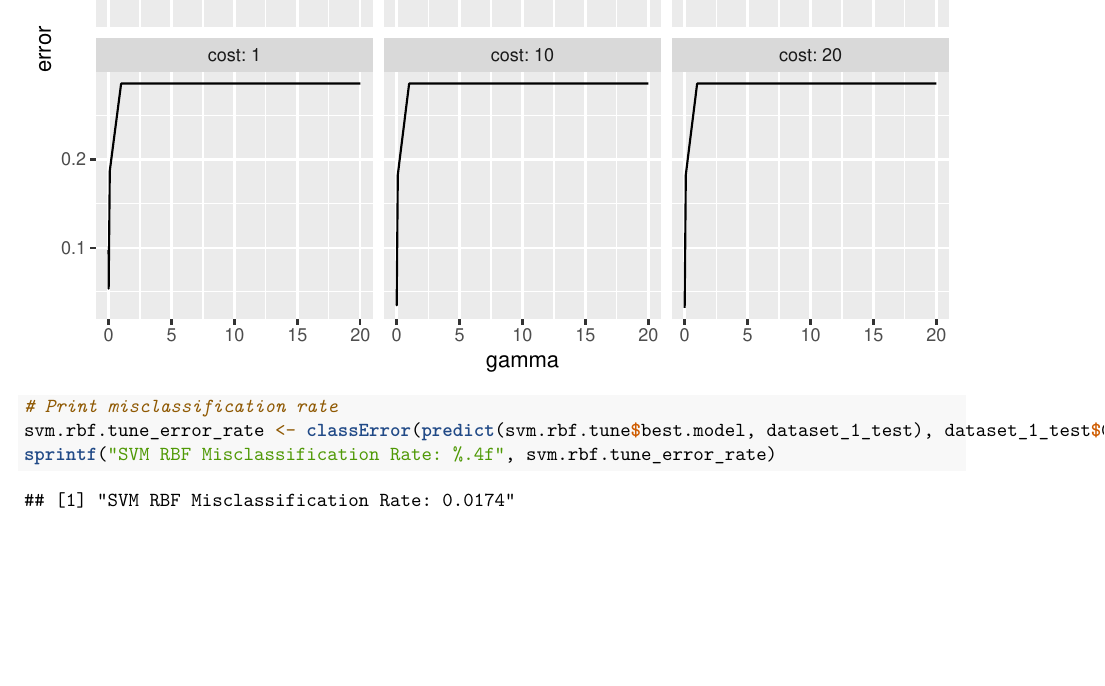
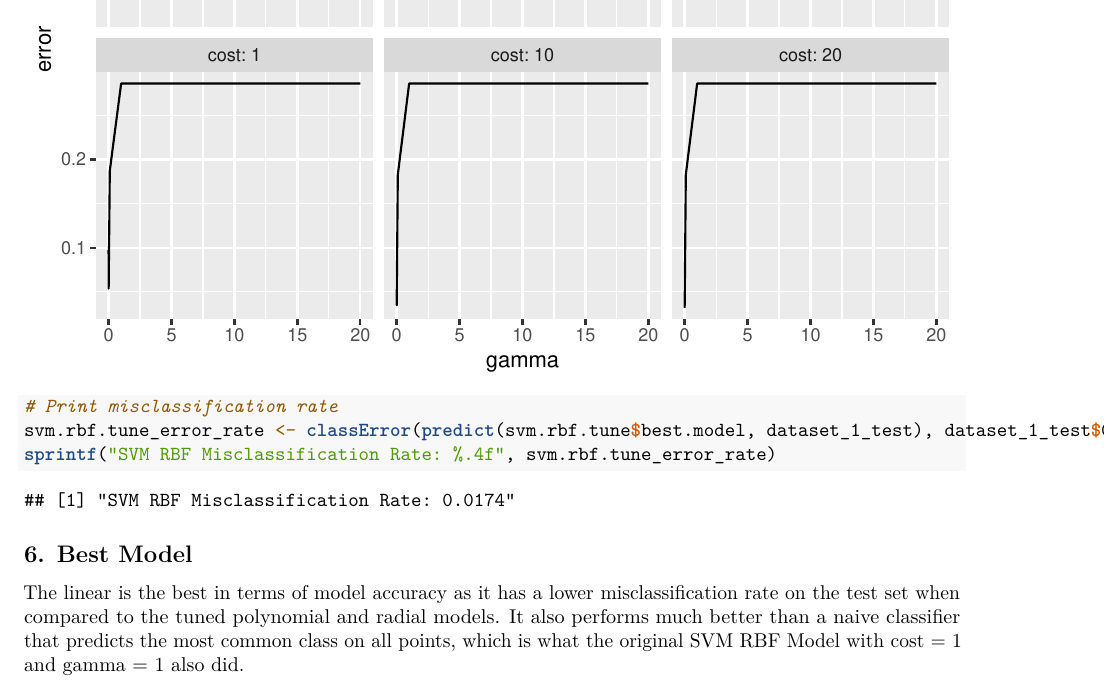
Before and after one commit to pateli18/cs109b-homework, an R Markdown document (Homework 4/CS109b-hw4-submission.Rmd): part of page 8 of 8, cut so that both start at the same text, the shorter picture padded with empty space. Rendered offline with R 4.5, knitr and Pandoc, then LaTeX, with nearby package versions; code that draws random numbers runs with fixed seeds of ours.

Commit message:
Complete Problem 1.6

````diff
--- a/Homework 4/CS109b-hw4-submission.Rmd
+++ b/Homework 4/CS109b-hw4-submission.Rmd
@@ -156,3 +156,7 @@ ggplot(svm.rbf.tune$performances, mapping = aes(x = gamma, y = error)) + geom_li
 svm.rbf.tune_error_rate <- classError(predict(svm.rbf.tune$best.model, dataset_1_test), dataset_1_test$Class)$errorRate
 sprintf("SVM RBF Misclassification Rate: %.4f", svm.rbf.tune_error_rate)
 ```
+
+## 6. Best Model
+
+The linear is the best in terms of model accuracy as it has a lower misclassification rate on the test set when compared to the tuned polynomial and radial models. It also performs much better than a naive classifier that predicts the most common class on all points, which is what the original SVM RBF Model with cost = 1 and gamma = 1 also did.
````
